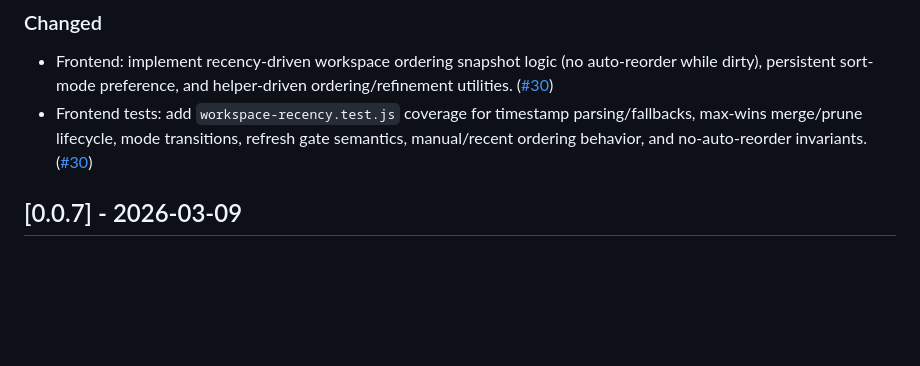
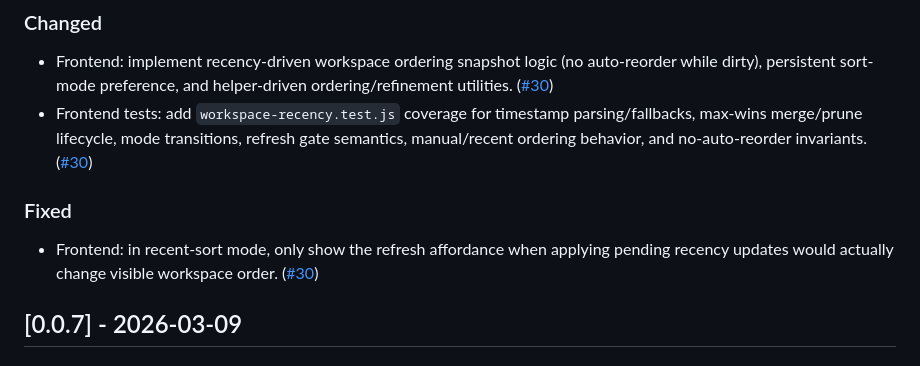
Before and after one commit to kcosr/termstation, a Markdown page: CHANGELOG.md, the part around the change. GitHub-like rendering; blank space fills up the shorter version.

Commit message:
docs: update changelog for recent-sort refresh behavior

```diff
--- a/CHANGELOG.md
+++ b/CHANGELOG.md
@@ -10,6 +10,10 @@
 
 - Frontend: implement recency-driven workspace ordering snapshot logic (no auto-reorder while dirty), persistent sort-mode preference, and helper-driven ordering/refinement utilities. ([#30](https://github.com/kcosr/termstation/pull/30))
 - Frontend tests: add `workspace-recency.test.js` coverage for timestamp parsing/fallbacks, max-wins merge/prune lifecycle, mode transitions, refresh gate semantics, manual/recent ordering behavior, and no-auto-reorder invariants. ([#30](https://github.com/kcosr/termstation/pull/30))
+
+### Fixed
+
+- Frontend: in recent-sort mode, only show the refresh affordance when applying pending recency updates would actually change visible workspace order. ([#30](https://github.com/kcosr/termstation/pull/30))
 
 ## [0.0.7] - 2026-03-09
 
```
